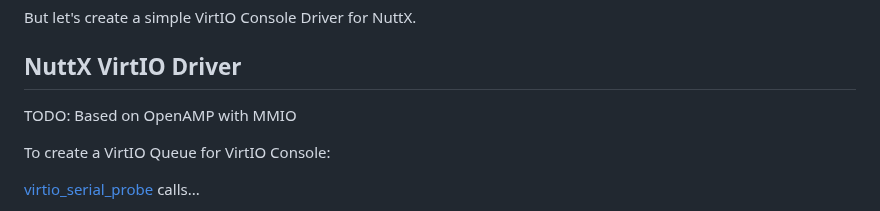
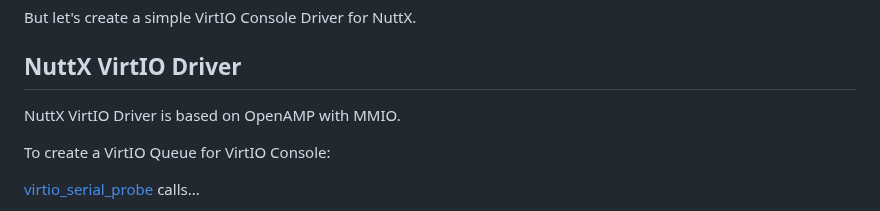
Before and after one commit to lupyuen/nuttx-tinyemu, a Markdown page: README.md, the part around the change. Drawn GitHub-style.

```diff
--- a/README.md
+++ b/README.md
@@ -387,7 +387,7 @@ But let's create a simple VirtIO Console Driver for NuttX.
 
 ## NuttX VirtIO Driver
 
-TODO: Based on OpenAMP with MMIO
+NuttX VirtIO Driver is based on OpenAMP with MMIO.
 
 To create a VirtIO Queue for VirtIO Console:
 
```
